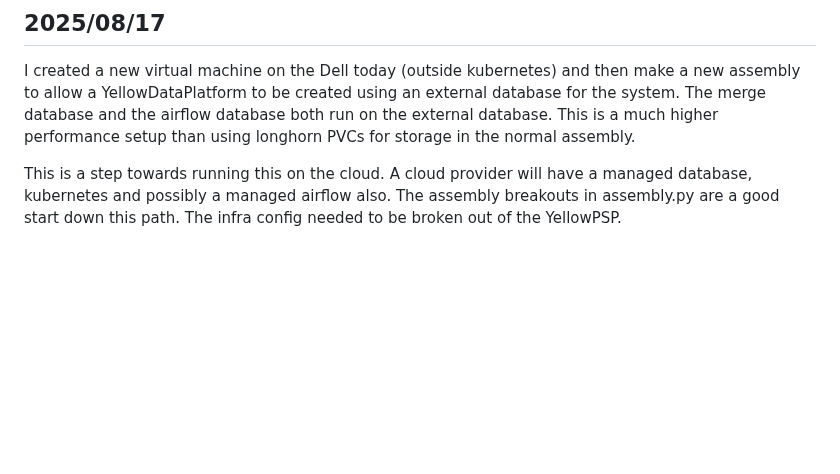
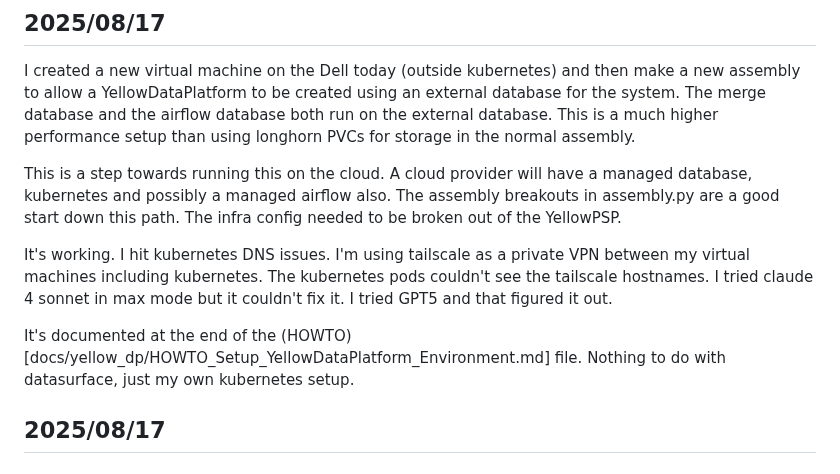
Before and after one commit to billynewport/datasurface, a Markdown page: Diary/BillyN/2025_08.md, the part around the change. GitHub-like rendering; blank space fills up the shorter version.

```diff
--- a/Diary/BillyN/2025_08.md
+++ b/Diary/BillyN/2025_08.md
@@ -212,3 +212,9 @@ Doesn't use afhostpair for name and port
 I created a new virtual machine on the Dell today (outside kubernetes) and then make a new assembly to allow a YellowDataPlatform to be created using an external database for the system. The merge database and the airflow database both run on the external database. This is a much higher performance setup than using longhorn PVCs for storage in the normal assembly.
 
 This is a step towards running this on the cloud. A cloud provider will have a managed database, kubernetes and possibly a managed airflow also. The assembly breakouts in assembly.py are a good start down this path. The infra config needed to be broken out of the YellowPSP.
+
+It's working. I hit kubernetes DNS issues. I'm using tailscale as a private VPN between my virtual machines including kubernetes. The kubernetes pods couldn't see the tailscale hostnames. I tried claude 4 sonnet in max mode but it couldn't fix it. I tried GPT5 and that figured it out.
+
+It's documented at the end of the (HOWTO)[docs/yellow_dp/HOWTO_Setup_YellowDataPlatform_Environment.md] file. Nothing to do with datasurface, just my own kubernetes setup.
+
+## 2025/08/17
```
Also changed, not shown: docs/yellow_dp/HOWTO_Setup_YellowDataPlatform_Environment.md (+55 -0 lines).
